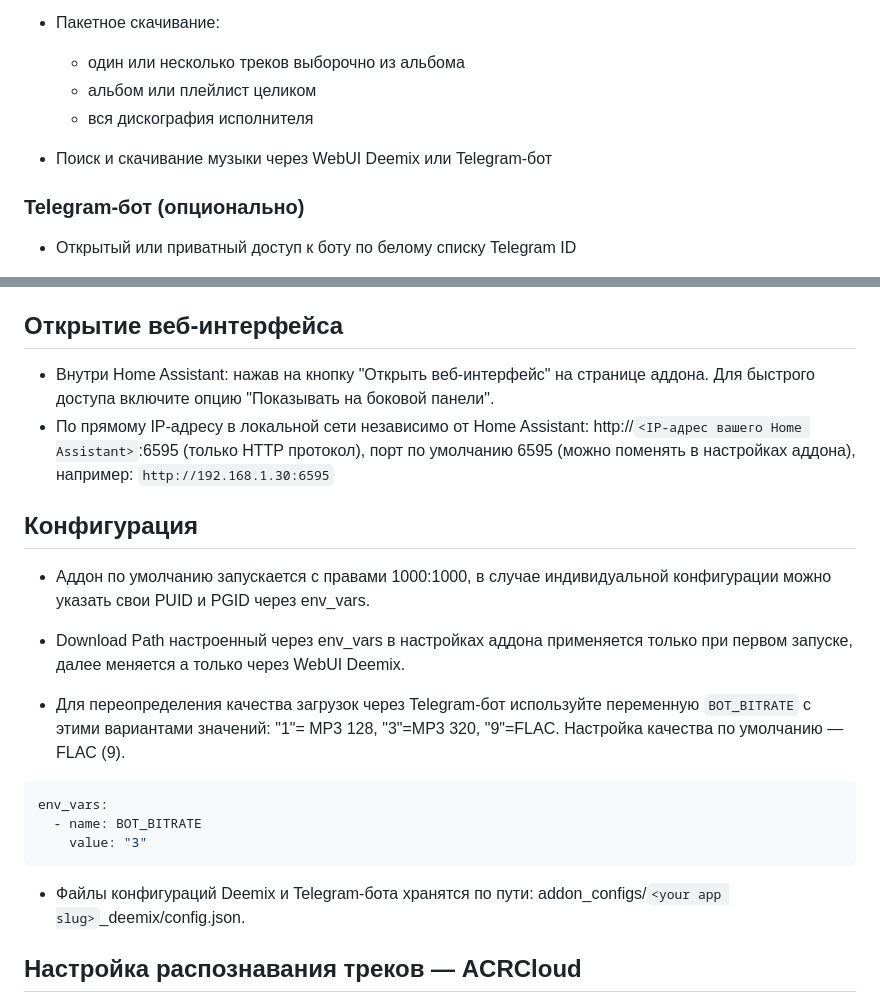
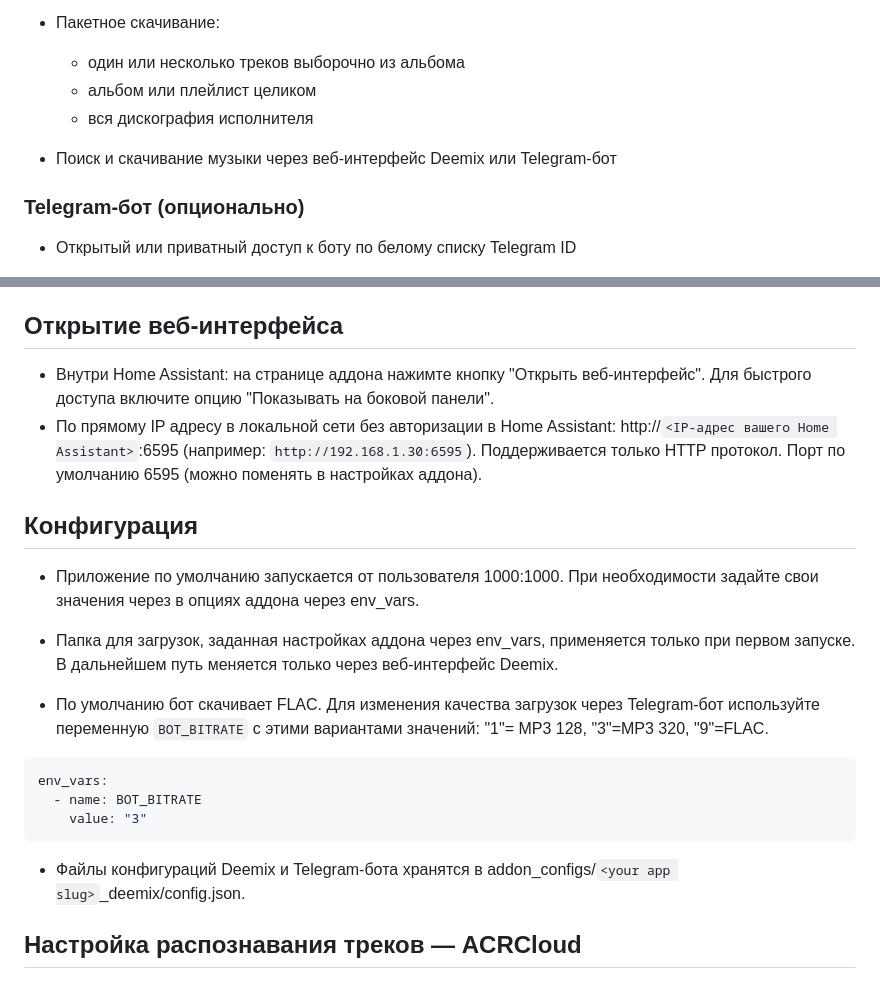
Before and after one commit to theodorx7/ha-deemix, a Markdown page: README_RU.md, 2 parts joined by grey strips. Drawn GitHub-style.

````diff
--- a/README_RU.md
+++ b/README_RU.md
@@ -29,7 +29,7 @@
   - альбом или плейлист целиком
   - вся дискография исполнителя
 
-- Поиск и скачивание музыки через WebUI Deemix или Telegram-бот
+- Поиск и скачивание музыки через веб-интерфейс Deemix или Telegram-бот
 
 ### Telegram-бот (опционально)
 - Открытый или приватный доступ к боту по белому списку Telegram ID
@@ -67,17 +67,17 @@ https://my.home-assistant.io/redirect/supervisor_add_addon_repository/?repositor
 
 
 ## Открытие веб-интерфейса
-- Внутри Home Assistant: нажав на кнопку "Открыть веб-интерфейс" на странице аддона. Для быстрого доступа включите опцию "Показывать на боковой панели".
-- По прямому IP-адресу в локальной сети независимо от Home Assistant: http://`<IP-адрес вашего Home Assistant>`:6595 (только HTTP протокол), порт по умолчанию 6595 (можно поменять в настройках аддона), например: `http://192.168.1.30:6595`
+- Внутри Home Assistant: на странице аддона нажимте кнопку "Открыть веб-интерфейс". Для быстрого доступа включите опцию "Показывать на боковой панели".
+- По прямому IP адресу в локальной сети без авторизации в Home Assistant: http://`<IP-адрес вашего Home Assistant>`:6595 (например: `http://192.168.1.30:6595`). Поддерживается только HTTP протокол. Порт по умолчанию 6595 (можно поменять в настройках аддона).
 
 
 
 ## Конфигурация
-- Аддон по умолчанию запускается с правами 1000:1000, в случае индивидуальной конфигурации можно указать свои PUID и PGID через env_vars.
+- Приложение по умолчанию запускается от пользователя 1000:1000. При необходимости задайте свои значения через в опциях аддона через env_vars.
 
-- Download Path настроенный через env_vars в настройках аддона применяется только при первом запуске, далее меняется а только через WebUI Deemix.
+- Папка для загрузок, заданная настройках аддона через env_vars, применяется только при первом запуске. В дальнейшем путь меняется только через веб-интерфейс Deemix.
 
-- Для переопределения качества загрузок через Telegram-бот используйте переменную `BOT_BITRATE` с этими вариантами значений: "1"= MP3 128, "3"=MP3 320, "9"=FLAC. Настройка качества по умолчанию — FLAC (9).
+- По умолчанию бот скачивает FLAC. Для изменения качества загрузок через Telegram-бот используйте переменную `BOT_BITRATE` с этими вариантами значений: "1"= MP3 128, "3"=MP3 320, "9"=FLAC.
 
 ```yaml
 env_vars:
@@ -85,7 +85,7 @@ env_vars:
     value: "3"
 ```
 
-- Файлы конфигураций Deemix и Telegram-бота хранятся по пути: addon_configs/`<your app slug>`_deemix/config.json.
+- Файлы конфигураций Deemix и Telegram-бота хранятся в addon_configs/`<your app slug>`_deemix/config.json.
 
 
 
````
